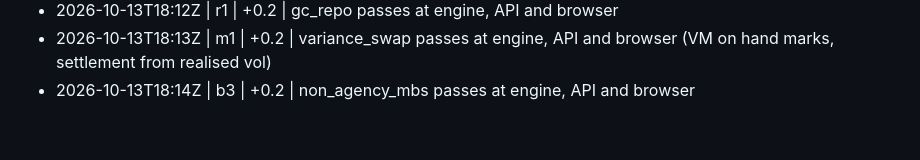
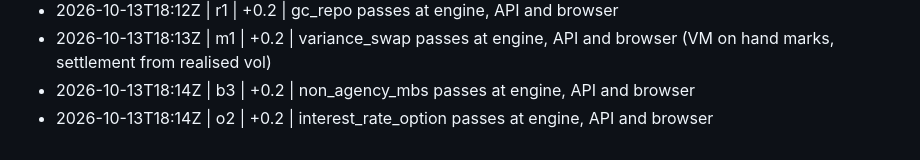
Before and after one commit to shafferusa/-ShafferDeskTerminal, a Markdown page: docs/work/LOG.md, the part around the change. Drawn GitHub-style.

```diff
--- a/docs/work/LOG.md
+++ b/docs/work/LOG.md
@@ -174,3 +174,4 @@
 - 2026-10-13T18:12Z | r1 | +0.2 | gc_repo passes at engine, API and browser
 - 2026-10-13T18:13Z | m1 | +0.2 | variance_swap passes at engine, API and browser (VM on hand marks, settlement from realised vol)
 - 2026-10-13T18:14Z | b3 | +0.2 | non_agency_mbs passes at engine, API and browser
+- 2026-10-13T18:14Z | o2 | +0.2 | interest_rate_option passes at engine, API and browser
```
Also changed, not shown: docs/work/RESUME.md (+1 -1 lines), 1 other file.
